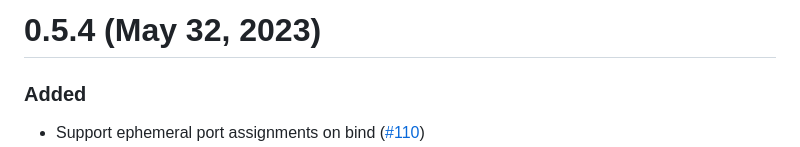
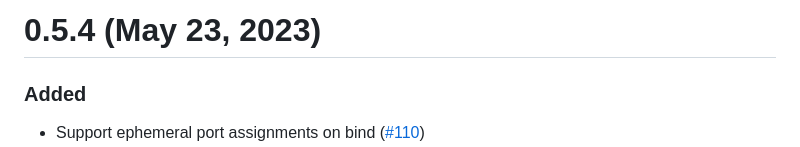
Before and after one commit to tokio-rs/turmoil, a Markdown page: CHANGELOG.md, the part around the change. Rendered like a GitHub page.

```diff
--- a/CHANGELOG.md
+++ b/CHANGELOG.md
@@ -1,4 +1,4 @@
-# 0.5.4 (May 32, 2023)
+# 0.5.4 (May 23, 2023)
 
 ### Added
 
```
